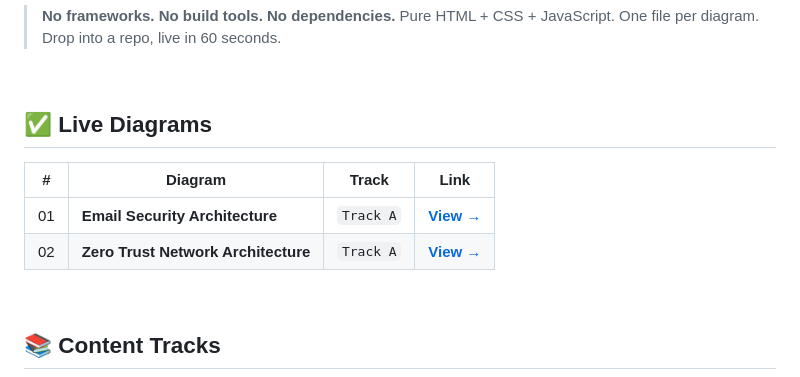
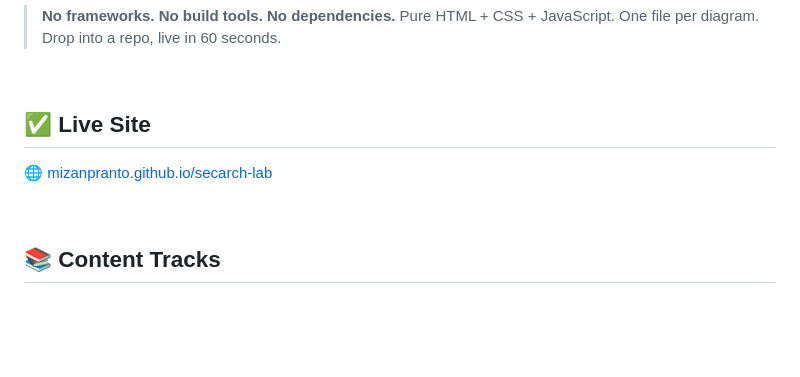
Before and after one commit to mizanpranto/secarch-lab, a Markdown page: README.md, the part around the change. Drawn GitHub-style; blank space fills up the shorter version.

```diff
--- a/README.md
+++ b/README.md
@@ -40,12 +40,10 @@ SecArch Lab is a **public, open-source library** of interactive security archite
 
 <br>
 
-## ✅ Live Diagrams
+## ✅ Live Site
+🌐  [mizanpranto.github.io/secarch-lab](https://mizanpranto.github.io/secarch-lab/)
 
-| # | Diagram | Track | Link |
-|:-:|---------|:-----:|:----:|
-| 01 | **Email Security Architecture** | `Track A` | [**View →**](https://mizanpranto.github.io/secarch-lab/email-security.html) |
-| 02 | **Zero Trust Network Architecture** | `Track A` | [**View →**](https://mizanpranto.github.io/secarch-lab/zero-trust.html) |
+
 
 <br>
 
```
